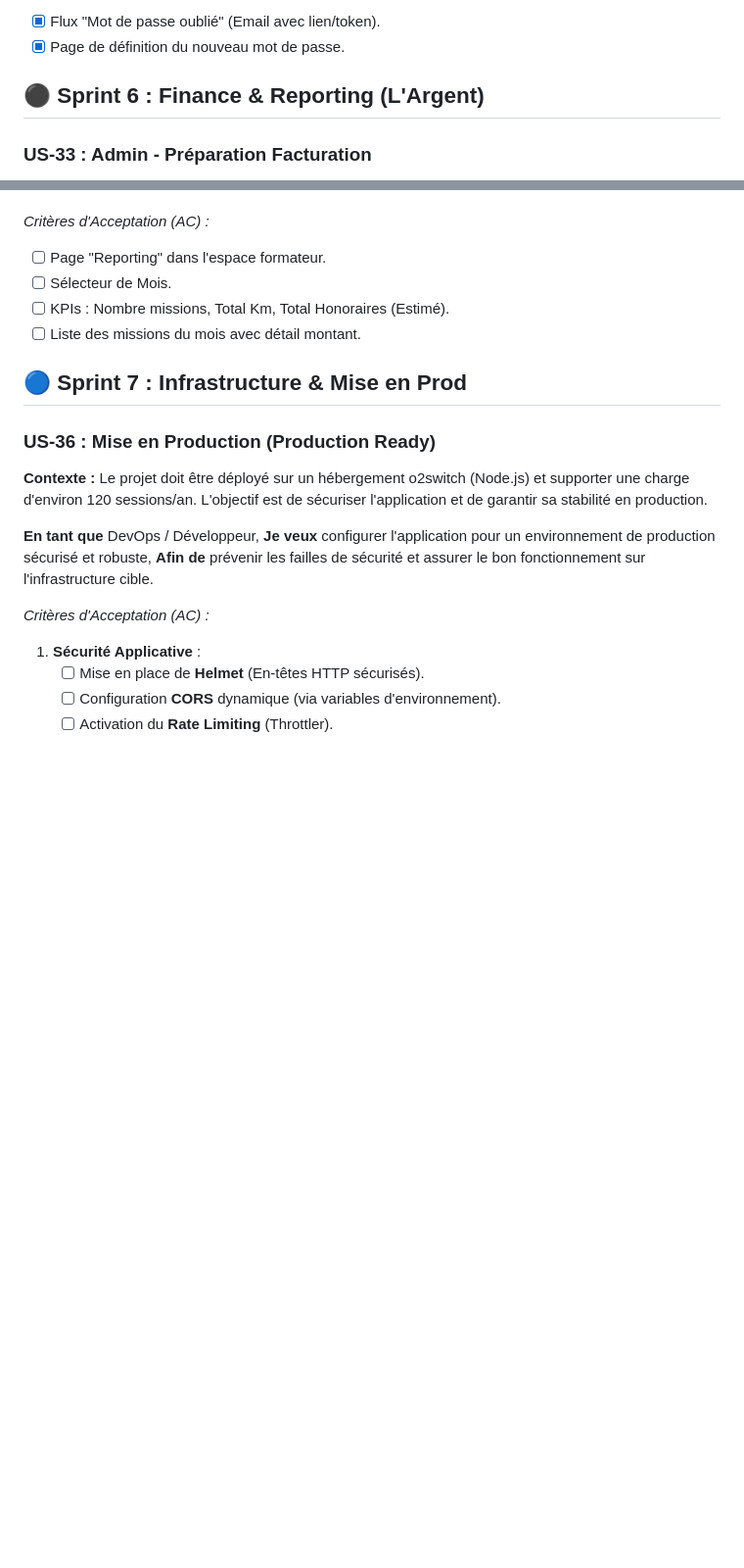
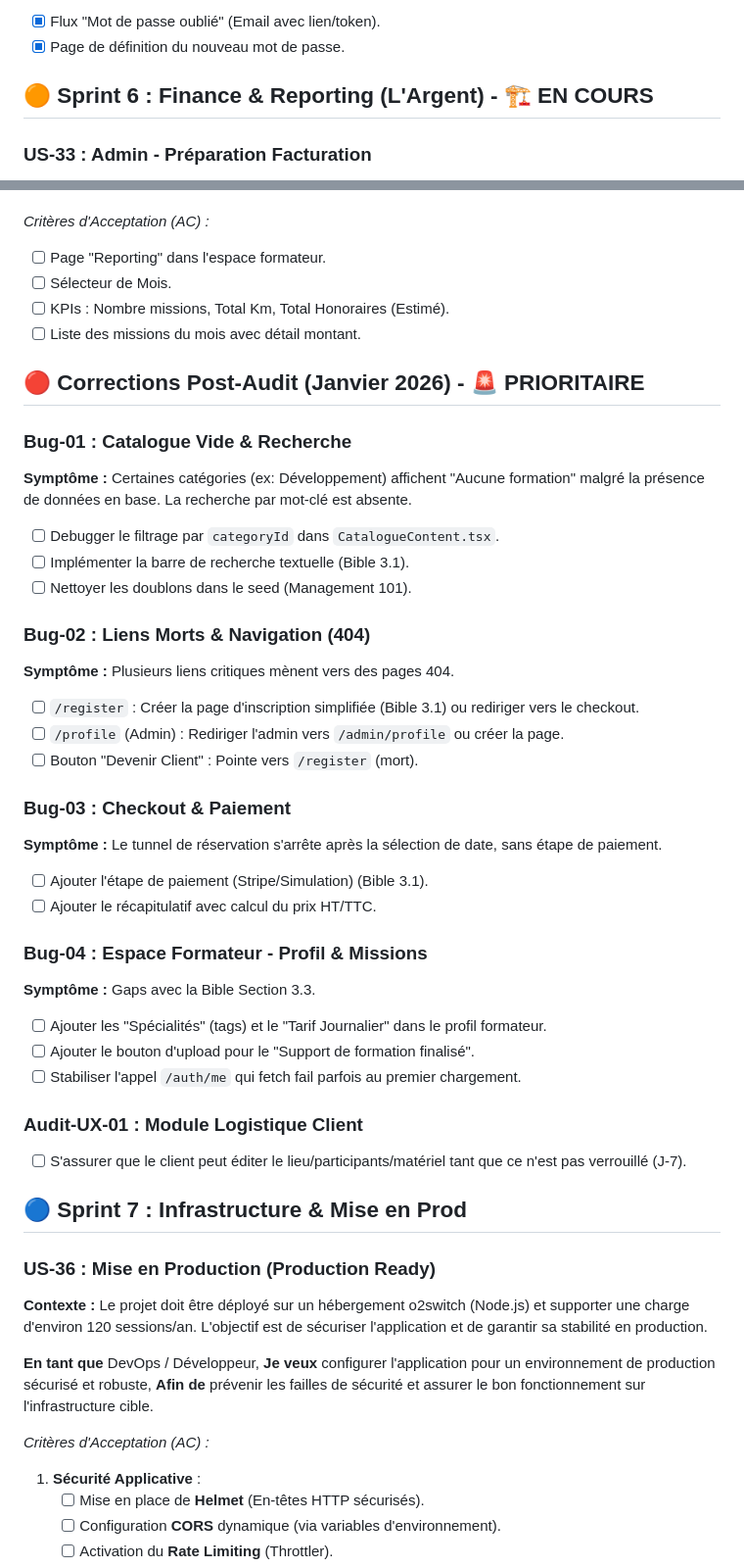
Before and after one commit to Ganngann/form-act, a Markdown page: docs/05_backlog_taches.md, 2 parts joined by grey strips. Shown at 98% size. Drawn GitHub-style; blank space fills up the shorter version.

Commit message:
docs: mise à jour du backlog suite à l'audit complet du 22/01/2026

```diff
--- a/docs/05_backlog_taches.md
+++ b/docs/05_backlog_taches.md
@@ -92,7 +92,7 @@ Ce document centralise toutes les tâches du projet. Il sert de "cerveau" pour p
 - [x] Flux "Mot de passe oublié" (Email avec lien/token).
 - [x] Page de définition du nouveau mot de passe.
 
-## ⚫ Sprint 6 : Finance & Reporting (L'Argent)
+## 🟠 Sprint 6 : Finance & Reporting (L'Argent) - 🏗️ EN COURS
 
 ### US-33 : Admin - Préparation Facturation
 **Référence Bible :** Section 5.1 & 5.2
@@ -127,6 +127,34 @@ Ce document centralise toutes les tâches du projet. Il sert de "cerveau" pour p
 - [ ] Sélecteur de Mois.
 - [ ] KPIs : Nombre missions, Total Km, Total Honoraires (Estimé).
 - [ ] Liste des missions du mois avec détail montant.
+
+## 🔴 Corrections Post-Audit (Janvier 2026) - 🚨 PRIORITAIRE
+
+### Bug-01 : Catalogue Vide & Recherche
+**Symptôme :** Certaines catégories (ex: Développement) affichent "Aucune formation" malgré la présence de données en base. La recherche par mot-clé est absente.
+- [ ] Debugger le filtrage par `categoryId` dans `CatalogueContent.tsx`.
+- [ ] Implémenter la barre de recherche textuelle (Bible 3.1).
+- [ ] Nettoyer les doublons dans le seed (Management 101).
+
+### Bug-02 : Liens Morts & Navigation (404)
+**Symptôme :** Plusieurs liens critiques mènent vers des pages 404.
+- [ ] `/register` : Créer la page d'inscription simplifiée (Bible 3.1) ou rediriger vers le checkout.
+- [ ] `/profile` (Admin) : Rediriger l'admin vers `/admin/profile` ou créer la page.
+- [ ] Bouton "Devenir Client" : Pointe vers `/register` (mort).
+
+### Bug-03 : Checkout & Paiement
+**Symptôme :** Le tunnel de réservation s'arrête après la sélection de date, sans étape de paiement.
+- [ ] Ajouter l'étape de paiement (Stripe/Simulation) (Bible 3.1).
+- [ ] Ajouter le récapitulatif avec calcul du prix HT/TTC.
+
+### Bug-04 : Espace Formateur - Profil & Missions
+**Symptôme :** Gaps avec la Bible Section 3.3.
+- [ ] Ajouter les "Spécialités" (tags) et le "Tarif Journalier" dans le profil formateur.
+- [ ] Ajouter le bouton d'upload pour le "Support de formation finalisé".
+- [ ] Stabiliser l'appel `/auth/me` qui fetch fail parfois au premier chargement.
+
+### Audit-UX-01 : Module Logistique Client
+- [ ] S'assurer que le client peut éditer le lieu/participants/matériel tant que ce n'est pas verrouillé (J-7).
 
 ## 🔵 Sprint 7 : Infrastructure & Mise en Prod
 
```
